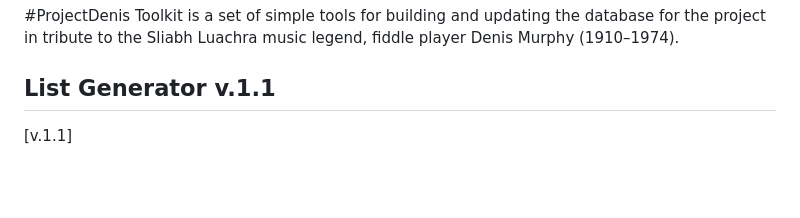
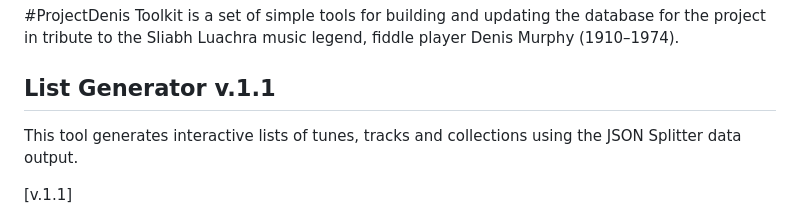
Before and after one commit to anton-bregolas/ProjectDenisToolkit, a Markdown page: README.md, the part around the change. Rendered like a GitHub page; blank space fills up the shorter version.

Commit message:
Toolkit v.1.4: Dynamically created Tunelists - List Generator v.1.1 - Dynamically creates tunelists using data from output. - TSV to JSON Parser v.1.4, JSON Splitter v.1.4 - Single strings can now be converted to tune data.

```diff
--- a/README.md
+++ b/README.md
@@ -3,6 +3,8 @@
 #ProjectDenis Toolkit is a set of simple tools for building and updating the database for the project in tribute to the Sliabh Luachra music legend, fiddle player Denis Murphy (1910–1974).
 
 ## List Generator v.1.1
+
+This tool generates interactive lists of tunes, tracks and collections using the JSON Splitter data output.
 
 [v.1.1]
 
```
